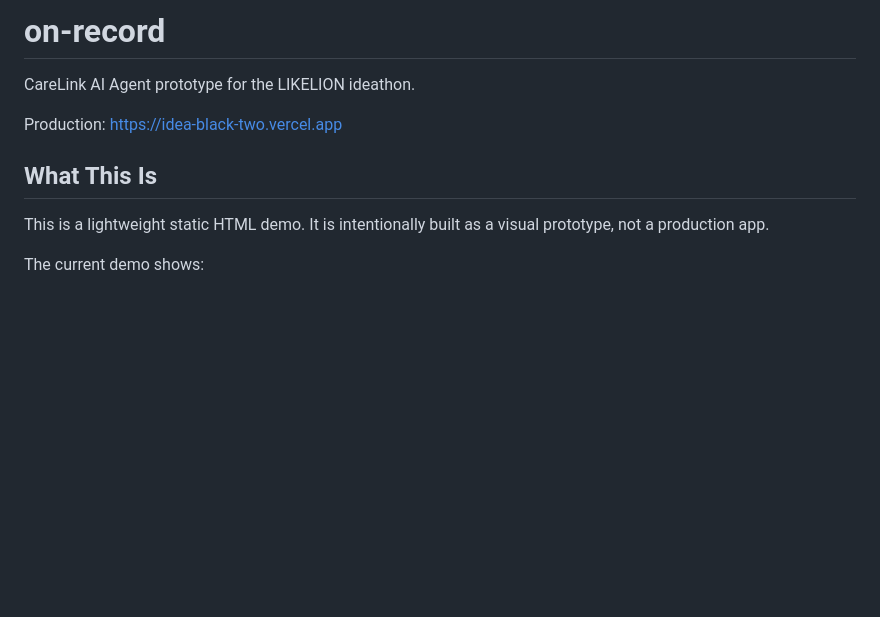
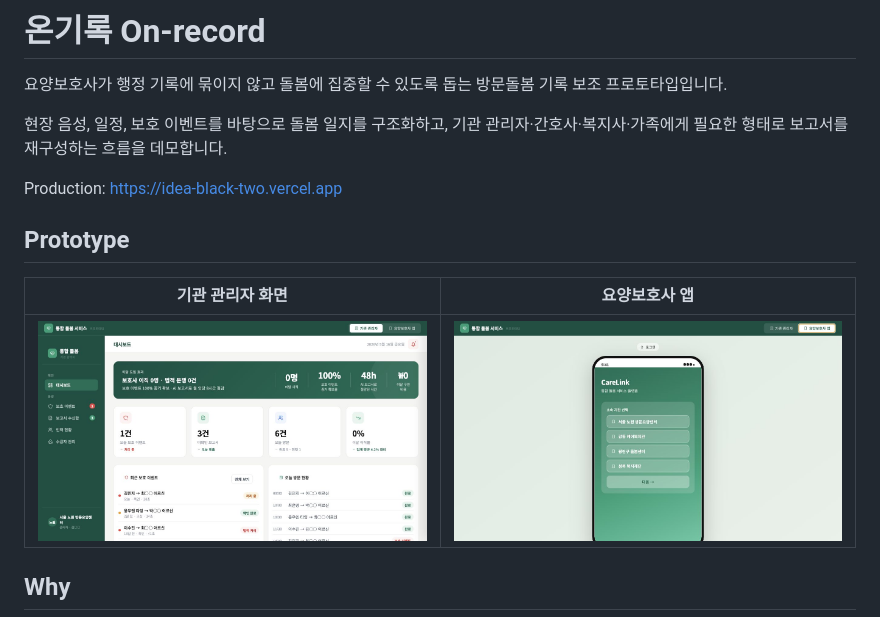
Before and after one commit to kimgt0128/on-record, a Markdown page: README.md, the part around the change printed below. Rendered like a GitHub page; pictures changed too: assets/readme/admin-dashboard.jpg (added), assets/readme/worker-app.jpg (added); blank space fills up the shorter version.

Commit message:
Polish README presentation

```diff
--- a/README.md
+++ b/README.md
@@ -1,12 +1,16 @@
-# on-record
+# 온기록 On-record
 
-CareLink AI Agent prototype for the LIKELION ideathon.
+요양보호사가 행정 기록에 묶이지 않고 돌봄에 집중할 수 있도록 돕는 방문돌봄 기록 보조 프로토타입입니다.
+
+현장 음성, 일정, 보호 이벤트를 바탕으로 돌봄 일지를 구조화하고, 기관 관리자·간호사·복지사·가족에게 필요한 형태로 보고서를 재구성하는 흐름을 데모합니다.
 
 Production: https://idea-black-two.vercel.app
 
-## What This Is
+## Prototype
 
-This is a lightweight static HTML demo. It is intentionally built as a visual prototype, not a production app.
+| 기관 관리자 화면 | 요양보호사 앱 |
+| --- | --- |
+| <img src="assets/readme/admin-dashboard.jpg" alt="기관 관리자 대시보드" width="100%"> | <img src="assets/readme/worker-app.jpg" alt="요양보호사 모바일 앱" width="100%"> |
 
-The current demo shows:
+## Why
 
```
Also changed, not shown: other parts of README.md (+68 -47 lines).
